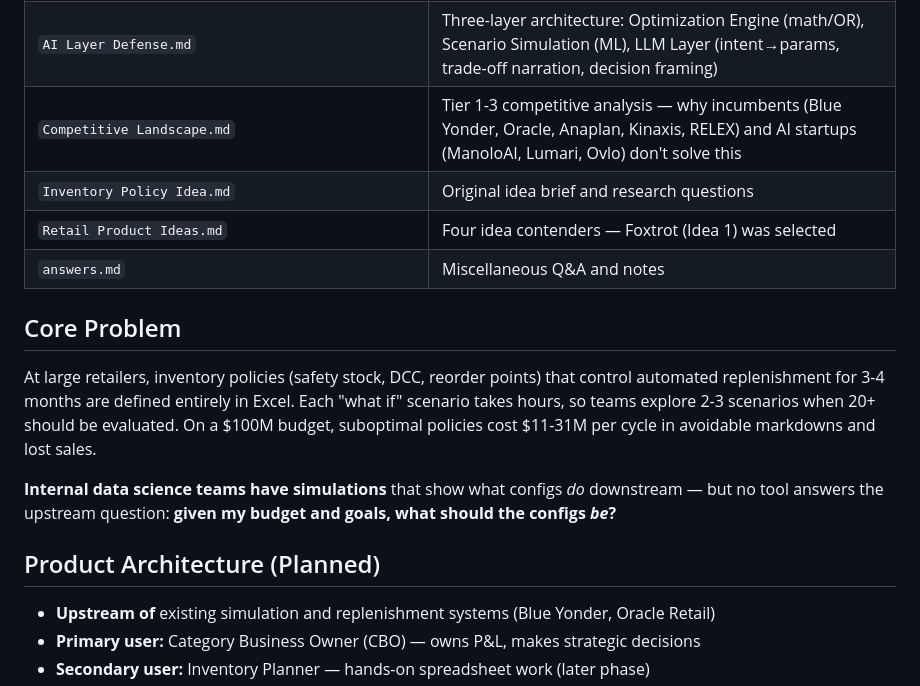
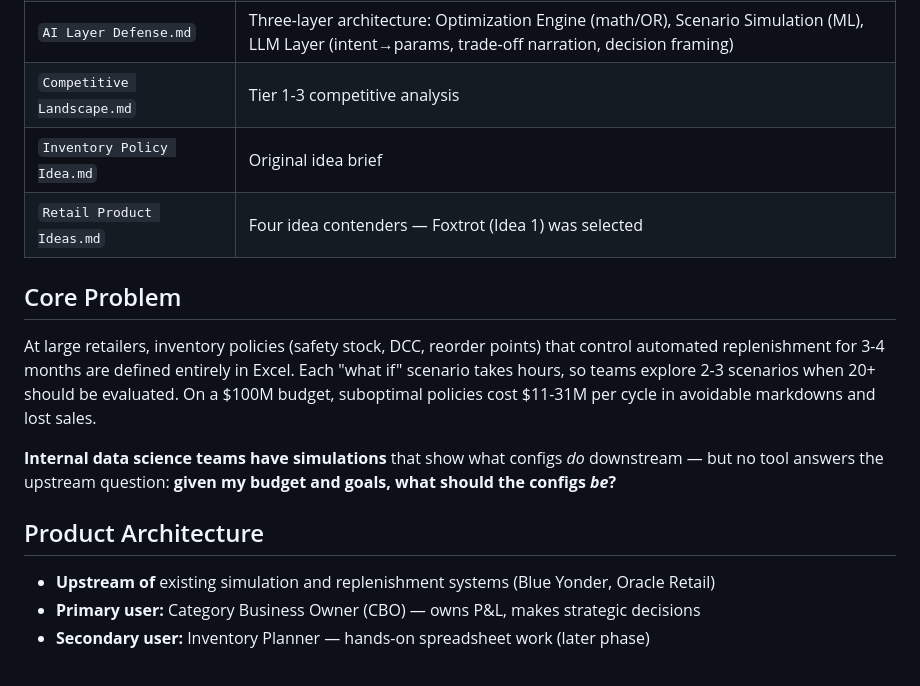
Before and after one commit to nishant-ydv/Foxtrot, a Markdown page: CLAUDE.md, the part around one of its changes. Rendered like a GitHub page.

```diff
--- a/CLAUDE.md
+++ b/CLAUDE.md
@@ -26,8 +65,7 @@ This file provides guidance to Claude Code (claude.ai/code) when working with co
 | `AI Layer Defense.md` | Three-layer architecture: Optimization Engine (math/OR), Scenario Simulation (ML), LLM Layer (intent→params, trade-off narration, decision framing) |
-| `Competitive Landscape.md` | Tier 1-3 competitive analysis — why incumbents (Blue Yonder, Oracle, Anaplan, Kinaxis, RELEX) and AI startups (ManoloAI, Lumari, Ovlo) don't solve this |
-| `Inventory Policy Idea.md` | Original idea brief and research questions |
+| `Competitive Landscape.md` | Tier 1-3 competitive analysis |
+| `Inventory Policy Idea.md` | Original idea brief |
 | `Retail Product Ideas.md` | Four idea contenders — Foxtrot (Idea 1) was selected |
-| `answers.md` | Miscellaneous Q&A and notes |
 
 ## Core Problem
 
@@ -35,7 +73,7 @@ At large retailers, inventory policies (safety stock, DCC, reorder points) that
 
 **Internal data science teams have simulations** that show what configs *do* downstream — but no tool answers the upstream question: **given my budget and goals, what should the configs *be*?**
 
-## Product Architecture (Planned)
+## Product Architecture
 
 - **Upstream of** existing simulation and replenishment systems (Blue Yonder, Oracle Retail)
 - **Primary user:** Category Business Owner (CBO) — owns P&L, makes strategic decisions
```
Also changed, not shown: other parts of CLAUDE.md (+46 -7 lines).
